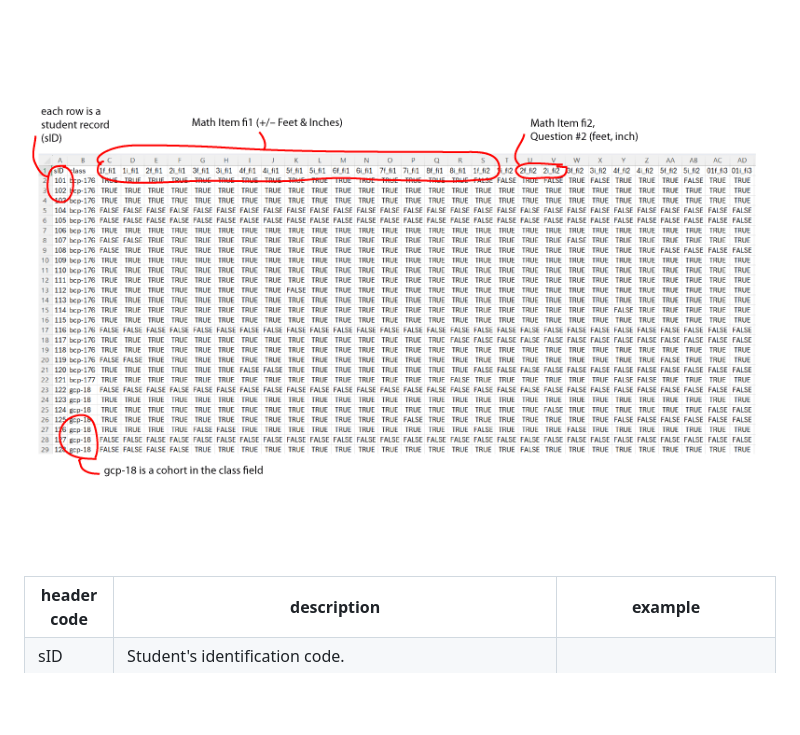
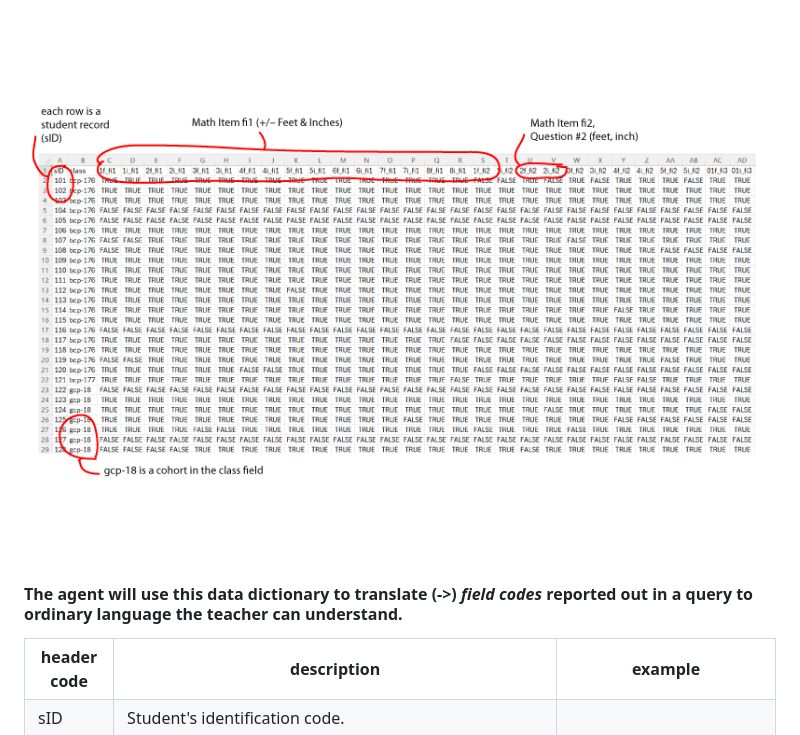
Before and after one commit to rl3280/5003_01, a Markdown page: dat/dict.md, the part around the change. Drawn GitHub-style; blank space fills up the shorter version.

Commit message:
Update dict.md with data dictionary usage details
Added explanation of data dictionary usage for field codes.

```diff
--- a/dat/dict.md
+++ b/dat/dict.md
@@ -9,6 +9,8 @@
 - A *question* is the number at the beginning of a *field code*.  For example **2f_fi2** represents Question #2 of the **fi2** *math item*.
 
 ![BOOLEAN table layout](../img/data-dict.png)
+
+#### The agent will use this data dictionary to translate (->) *field codes* reported out in a query to ordinary language the teacher can understand.
 
 <table>
 <tr><th>header code</th><th>description</th><th>example</th></tr>
```
